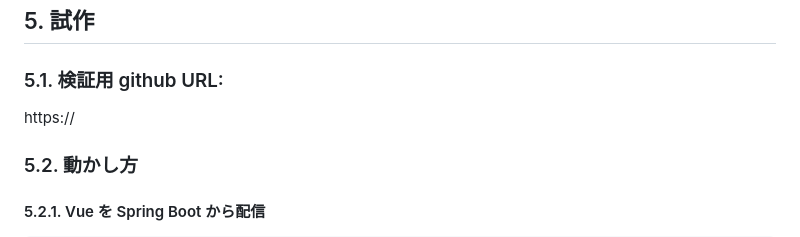
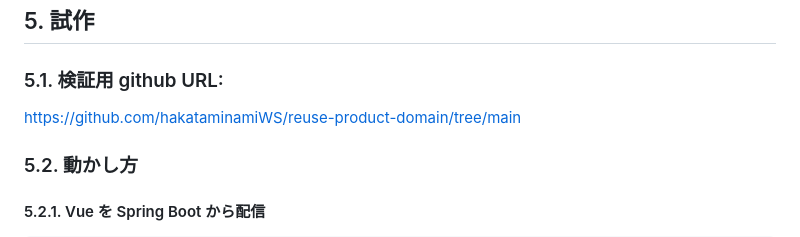
Before and after one commit to hakataminamiWS/reuse-product-domain, a Markdown page: README.md, the part around the change. GitHub-like rendering.

Commit message:
github url 追加

```diff
--- a/README.md
+++ b/README.md
@@ -135,8 +135,8 @@ DB
 
 ##  5. <a name='-1'></a>試作
 ###  5.1. <a name='githubURL:'></a>検証用 github URL:
+https://github.com/hakataminamiWS/reuse-product-domain/tree/main
 
-https://
 
 ###  5.2. <a name='-1'></a>動かし方
 ####  5.2.1. <a name='VueSpringBoot'></a>Vue を Spring Boot から配信
```
